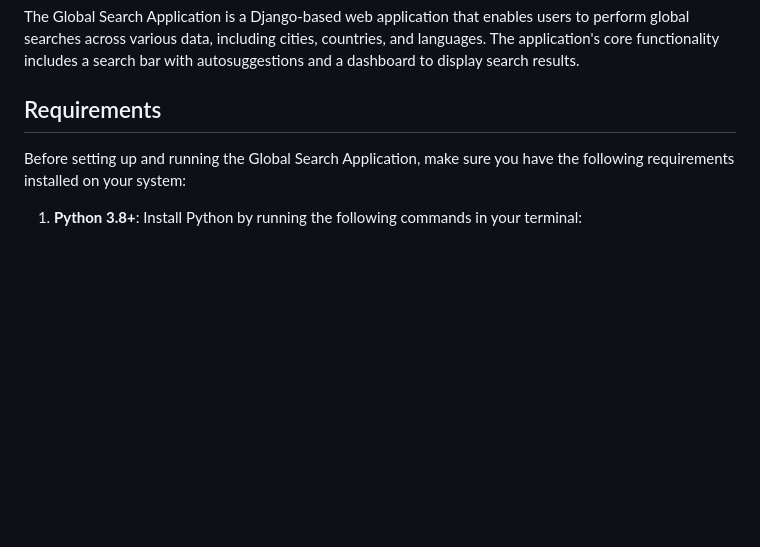
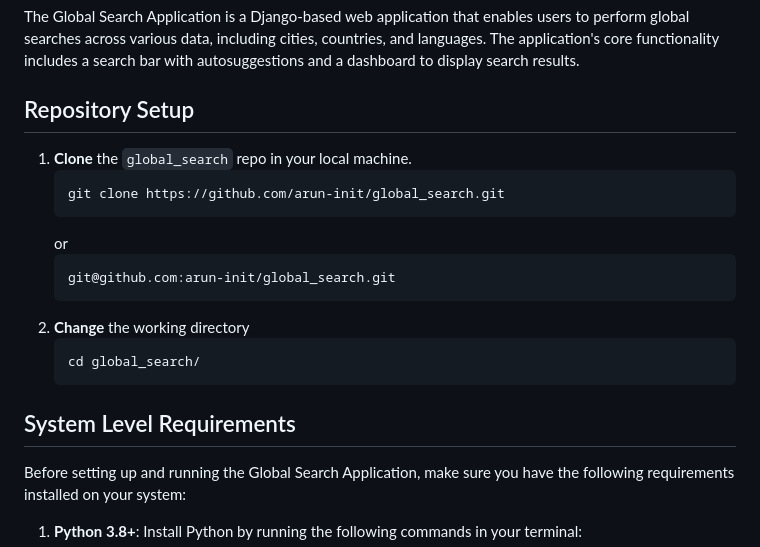
Before and after one commit to arun-init/global_search, a Markdown page: README.md, the part around the change. Drawn GitHub-style; blank space fills up the shorter version.

````diff
--- a/README.md
+++ b/README.md
@@ -2,7 +2,21 @@
 
 The Global Search Application is a Django-based web application that enables users to perform global searches across various data, including cities, countries, and languages. The application's core functionality includes a search bar with autosuggestions and a dashboard to display search results.
 
-## Requirements
+## Repository Setup
+1. **Clone** the `global_search` repo in your local machine.
+   ```bash
+   git clone https://github.com/arun-init/global_search.git
+   ```
+   or
+   ```bash
+   git@github.com:arun-init/global_search.git
+   ```
+2. **Change** the working directory
+   ```bash
+   cd global_search/
+   ```
+
+## System Level Requirements
 
 Before setting up and running the Global Search Application, make sure you have the following requirements installed on your system:
 
````
